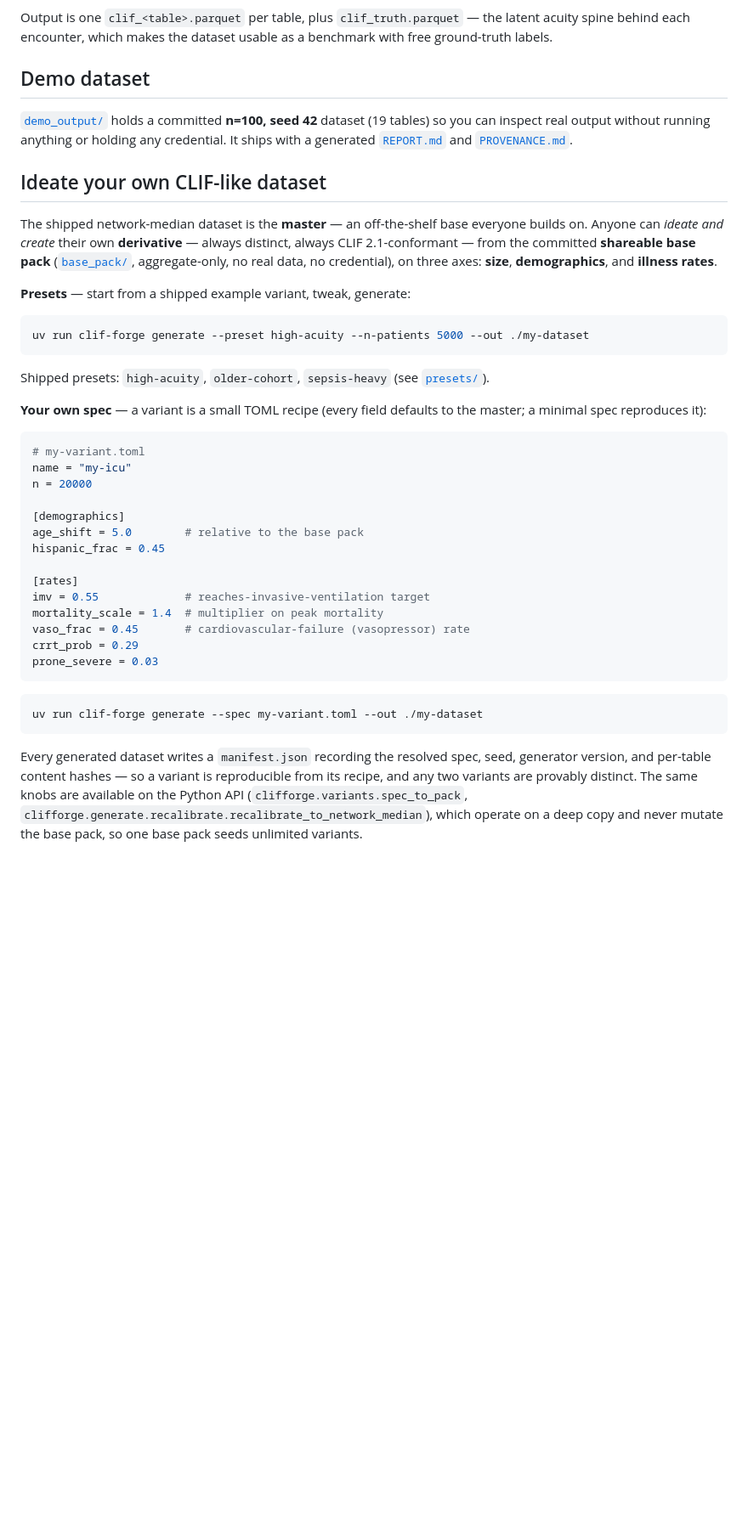
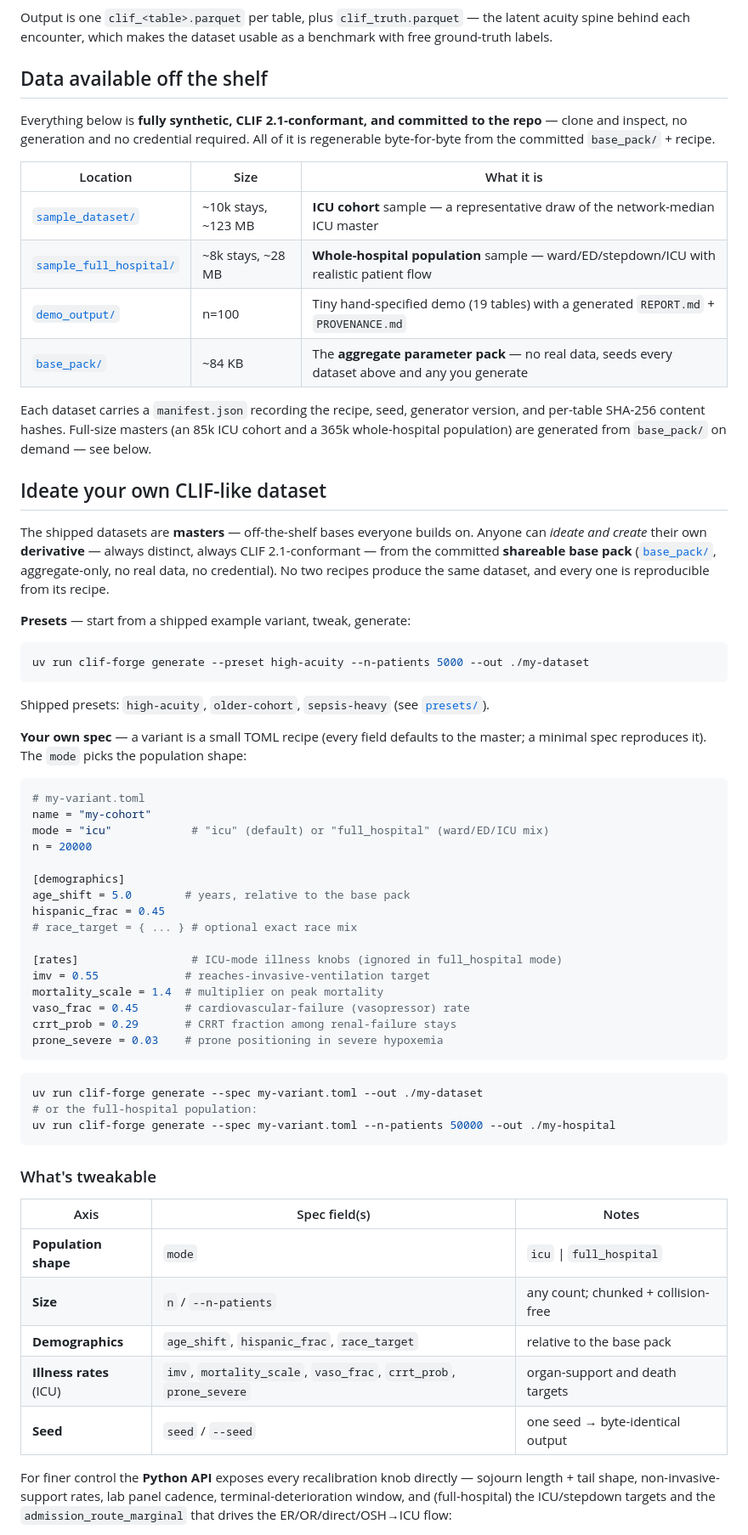
Before and after one commit to riccc-rush-lab/clif_synthetic_2.1, a Markdown page: README.md, the part around one of its changes. Shown at 85% size. GitHub-like rendering; blank space fills up the shorter version.

````diff
--- a/README.md
+++ b/README.md
@@ -54,20 +78,31 @@ Output is one `clif_<table>.parquet` per table, plus `clif_truth.parquet` — th
 latent acuity spine behind each encounter, which makes the dataset usable as a
 benchmark with free ground-truth labels.
 
-## Demo dataset
+## Data available off the shelf
 
-[`demo_output/`](demo_output/) holds a committed **n=100, seed 42** dataset (19
-tables) so you can inspect real output without running anything or holding any
-credential. It ships with a generated
-[`REPORT.md`](demo_output/REPORT.md) and [`PROVENANCE.md`](demo_output/PROVENANCE.md).
+Everything below is **fully synthetic, CLIF 2.1-conformant, and committed to the
+repo** — clone and inspect, no generation and no credential required. All of it
+is regenerable byte-for-byte from the committed `base_pack/` + recipe.
+
+| Location | Size | What it is |
+|---|---|---|
+| [`sample_dataset/`](sample_dataset/) | ~10k stays, ~123 MB | **ICU cohort** sample — a representative draw of the network-median ICU master |
+| [`sample_full_hospital/`](sample_full_hospital/) | ~8k stays, ~28 MB | **Whole-hospital population** sample — ward/ED/stepdown/ICU with realistic patient flow |
+| [`demo_output/`](demo_output/) | n=100 | Tiny hand-specified demo (19 tables) with a generated `REPORT.md` + `PROVENANCE.md` |
+| [`base_pack/`](base_pack/) | ~84 KB | The **aggregate parameter pack** — no real data, seeds every dataset above and any you generate |
+
+Each dataset carries a `manifest.json` recording the recipe, seed, generator
+version, and per-table SHA-256 content hashes. Full-size masters (an 85k ICU
+cohort and a 365k whole-hospital population) are generated from `base_pack/` on
+demand — see below.
 
 ## Ideate your own CLIF-like dataset
 
-The shipped network-median dataset is the **master** — an off-the-shelf base
-everyone builds on. Anyone can *ideate and create* their own **derivative** —
-always distinct, always CLIF 2.1-conformant — from the committed **shareable base
-pack** ([`base_pack/`](base_pack/), aggregate-only, no real data, no credential),
-on three axes: **size**, **demographics**, and **illness rates**.
+The shipped datasets are **masters** — off-the-shelf bases everyone builds on.
+Anyone can *ideate and create* their own **derivative** — always distinct, always
+CLIF 2.1-conformant — from the committed **shareable base pack**
+([`base_pack/`](base_pack/), aggregate-only, no real data, no credential). No two
+recipes produce the same dataset, and every one is reproducible from its recipe.
 
 **Presets** — start from a shipped example variant, tweak, generate:
 
@@ -78,32 +113,45 @@ uv run clif-forge generate --preset high-acuity --n-patients 5000 --out ./my-dat
 Shipped presets: `high-acuity`, `older-cohort`, `sepsis-heavy` (see [`presets/`](presets/)).
 
 **Your own spec** — a variant is a small TOML recipe (every field defaults to the
-master; a minimal spec reproduces it):
+master; a minimal spec reproduces it). The `mode` picks the population shape:
 
 ```toml
 # my-variant.toml
-name = "my-icu"
+name = "my-cohort"
+mode = "icu"            # "icu" (default) or "full_hospital" (ward/ED/ICU mix)
 n = 20000
 
 [demographics]
-age_shift = 5.0        # relative to the base pack
+age_shift = 5.0        # years, relative to the base pack
 hispanic_frac = 0.45
+# race_target = { ... } # optional exact race mix
 
-[rates]
+[rates]                 # ICU-mode illness knobs (ignored in full_hospital mode)
 imv = 0.55             # reaches-invasive-ventilation target
 mortality_scale = 1.4  # multiplier on peak mortality
 vaso_frac = 0.45       # cardiovascular-failure (vasopressor) rate
-crrt_prob = 0.29
-prone_severe = 0.03
+crrt_prob = 0.29       # CRRT fraction among renal-failure stays
+prone_severe = 0.03    # prone positioning in severe hypoxemia
 ```
 
 ```bash
 uv run clif-forge generate --spec my-variant.toml --out ./my-dataset
+# or the full-hospital population:
+uv run clif-forge generate --spec my-variant.toml --n-patients 50000 --out ./my-hospital
 ```
 
-Every generated dataset writes a `manifest.json` recording the resolved spec, seed,
-generator version, and per-table content hashes — so a variant is reproducible from
-its recipe, and any two variants are provably distinct. The same knobs are available
-on the Python API (`clifforge.variants.spec_to_pack`,
-`clifforge.generate.recalibrate.recalibrate_to_network_median`), which operate on a
-deep copy and never mutate the base pack, so one base pack seeds unlimited variants.
+### What's tweakable
+
+| Axis | Spec field(s) | Notes |
+|---|---|---|
+| **Population shape** | `mode` | `icu` \| `full_hospital` |
+| **Size** | `n` / `--n-patients` | any count; chunked + collision-free |
+| **Demographics** | `age_shift`, `hispanic_frac`, `race_target` | relative to the base pack |
+| **Illness rates** (ICU) | `imv`, `mortality_scale`, `vaso_frac`, `crrt_prob`, `prone_severe` | organ-support and death targets |
+| **Seed** | `seed` / `--seed` | one seed → byte-identical output |
+
+For finer control the **Python API** exposes every recalibration knob directly —
+sojourn length + tail shape, non-invasive-support rates, lab panel cadence,
+terminal-deterioration window, and (full-hospital) the ICU/stepdown targets and
+the `admission_route_marginal` that drives the ER/OR/direct/OSH→ICU flow:
+
````
Also changed, not shown: other parts of README.md (+74 -18 lines), docs/REPRODUCIBILITY.md (+17 -5 lines).
